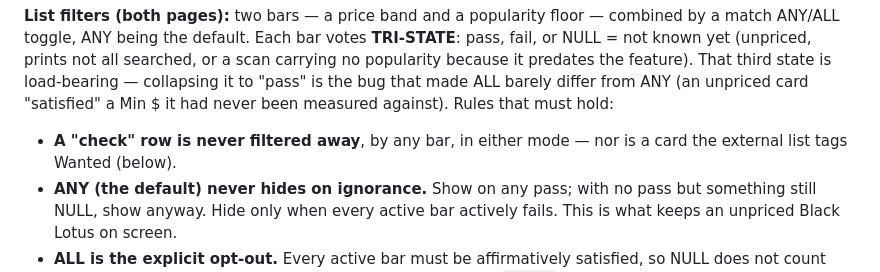
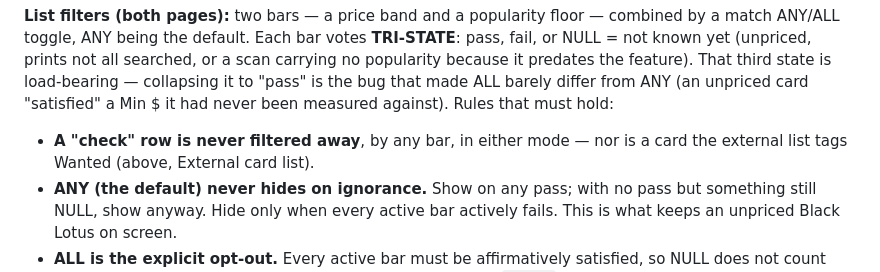
Before and after one commit to DarylNo/CardScanner, a Markdown page: CLAUDE.md, the part around the change. Drawn GitHub-style.

Commit message:
CLAUDE.md: the Wanted rule is above the List filters, not below
Review finding (both verifiers agreed): the List filters bullet pointed
"(below)" at a rule written ~70 lines up, under External card list.

Co-Authored-By: Claude Opus 5.5 <noreply@anthropic.com>
Claude-Session: https://claude.ai/code/session_0198t9fyWWmVXGohwDdCpTCc

```diff
--- a/CLAUDE.md
+++ b/CLAUDE.md
@@ -294,7 +294,7 @@ That third state is load-bearing — collapsing it to "pass" is the bug that mad
 ALL barely differ from ANY (an unpriced card "satisfied" a Min $ it had never
 been measured against). Rules that must hold:
 - **A "check" row is never filtered away**, by any bar, in either mode — nor
-  is a card the external list tags Wanted (below).
+  is a card the external list tags Wanted (above, External card list).
 - **ANY (the default) never hides on ignorance.** Show on any pass; with no pass
   but something still NULL, show anyway. Hide only when every active bar
   actively fails. This is what keeps an unpriced Black Lotus on screen.
```
